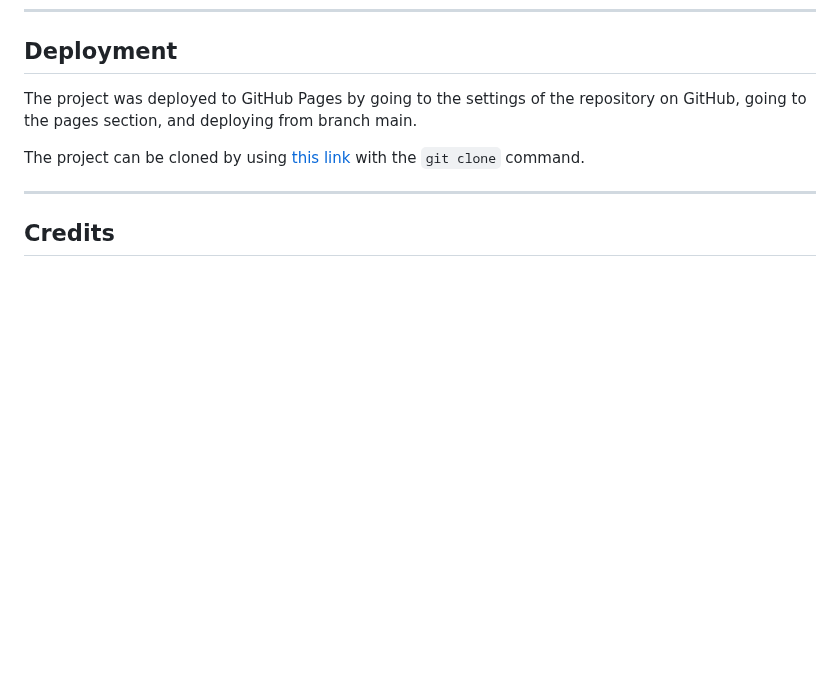
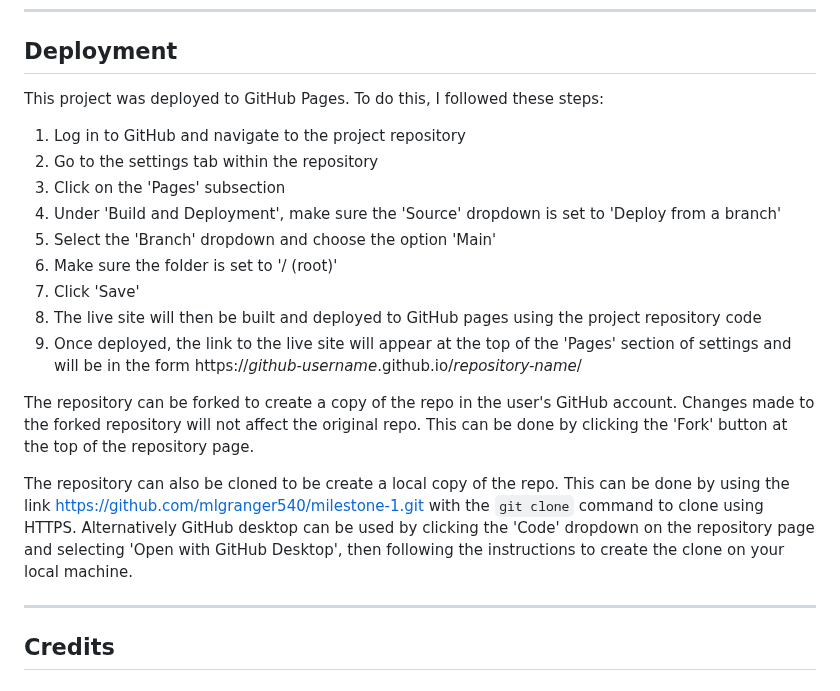
Before and after one commit to mlgranger540/wrenwired, a Markdown page: README.md, the part around the change. Rendered like a GitHub page; blank space fills up the shorter version.

Commit message:
Update to deployment section of README

```diff
--- a/README.md
+++ b/README.md
@@ -197,9 +197,21 @@ There are no currently known bugs with my project.
 
 ## Deployment
 
-The project was deployed to GitHub Pages by going to the settings of the repository on GitHub, going to the pages section, and deploying from branch main.
+This project was deployed to GitHub Pages. To do this, I followed these steps:
 
-The project can be cloned by using [this link](https://github.com/mlgranger540/milestone-1.git) with the `git clone` command.
+1. Log in to GitHub and navigate to the project repository
+2. Go to the settings tab within the repository
+3. Click on the 'Pages' subsection
+4. Under 'Build and Deployment', make sure the 'Source' dropdown is set to 'Deploy from a branch'
+5. Select the 'Branch' dropdown and choose the option 'Main'
+6. Make sure the folder is set to '/ (root)'
+7. Click 'Save'
+8. The live site will then be built and deployed to GitHub pages using the project repository code
+8. Once deployed, the link to the live site will appear at the top of the 'Pages' section of settings and will be in the form https://*github-username*.github.io/*repository-name*/
+
+The repository can be forked to create a copy of the repo in the user's GitHub account. Changes made to the forked repository will not affect the original repo. This can be done by clicking the 'Fork' button at the top of the repository page.
+
+The repository can also be cloned to be create a local copy of the repo. This can be done by using the link https://github.com/mlgranger540/milestone-1.git with the `git clone` command to clone using HTTPS. Alternatively GitHub desktop can be used by clicking the 'Code' dropdown on the repository page and selecting 'Open with GitHub Desktop', then following the instructions to create the clone on your local machine.
 
 ---
 
```
